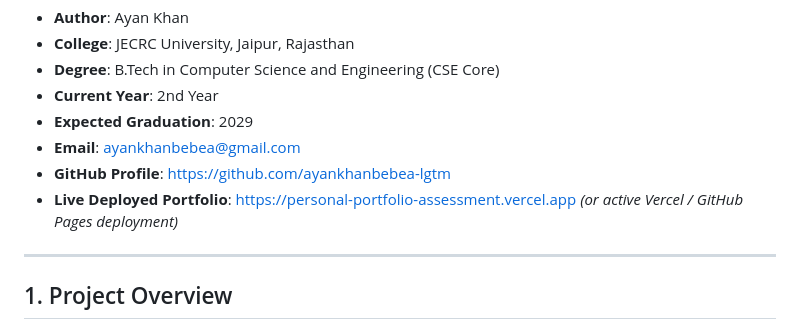
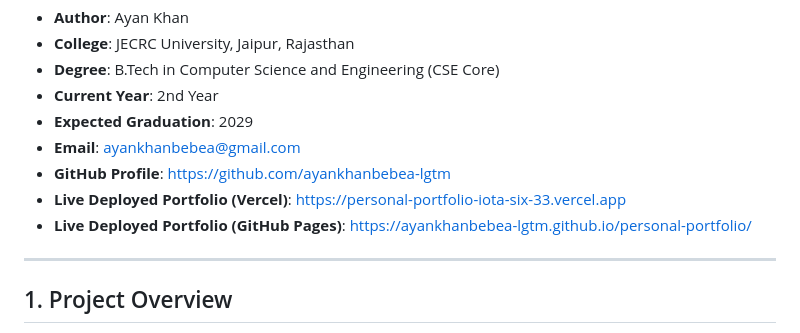
Before and after one commit to ayankhanbebea-lgtm/personal-portfolio, a Markdown page: README.md, the part around the change. GitHub-like rendering.

Commit message:
docs: add verified production Vercel URL to README

```diff
--- a/README.md
+++ b/README.md
@@ -9,7 +9,8 @@ An individual practical **Internal Assessment** project developed for the Comput
 - **Expected Graduation**: 2029
 - **Email**: [ayankhanbebea@gmail.com](mailto:ayankhanbebea@gmail.com)
 - **GitHub Profile**: [https://github.com/ayankhanbebea-lgtm](https://github.com/ayankhanbebea-lgtm)
-- **Live Deployed Portfolio**: [https://personal-portfolio-assessment.vercel.app](https://personal-portfolio-assessment.vercel.app) *(or active Vercel / GitHub Pages deployment)*
+- **Live Deployed Portfolio (Vercel)**: [https://personal-portfolio-iota-six-33.vercel.app](https://personal-portfolio-iota-six-33.vercel.app)
+- **Live Deployed Portfolio (GitHub Pages)**: [https://ayankhanbebea-lgtm.github.io/personal-portfolio/](https://ayankhanbebea-lgtm.github.io/personal-portfolio/)
 
 ---
 
```
